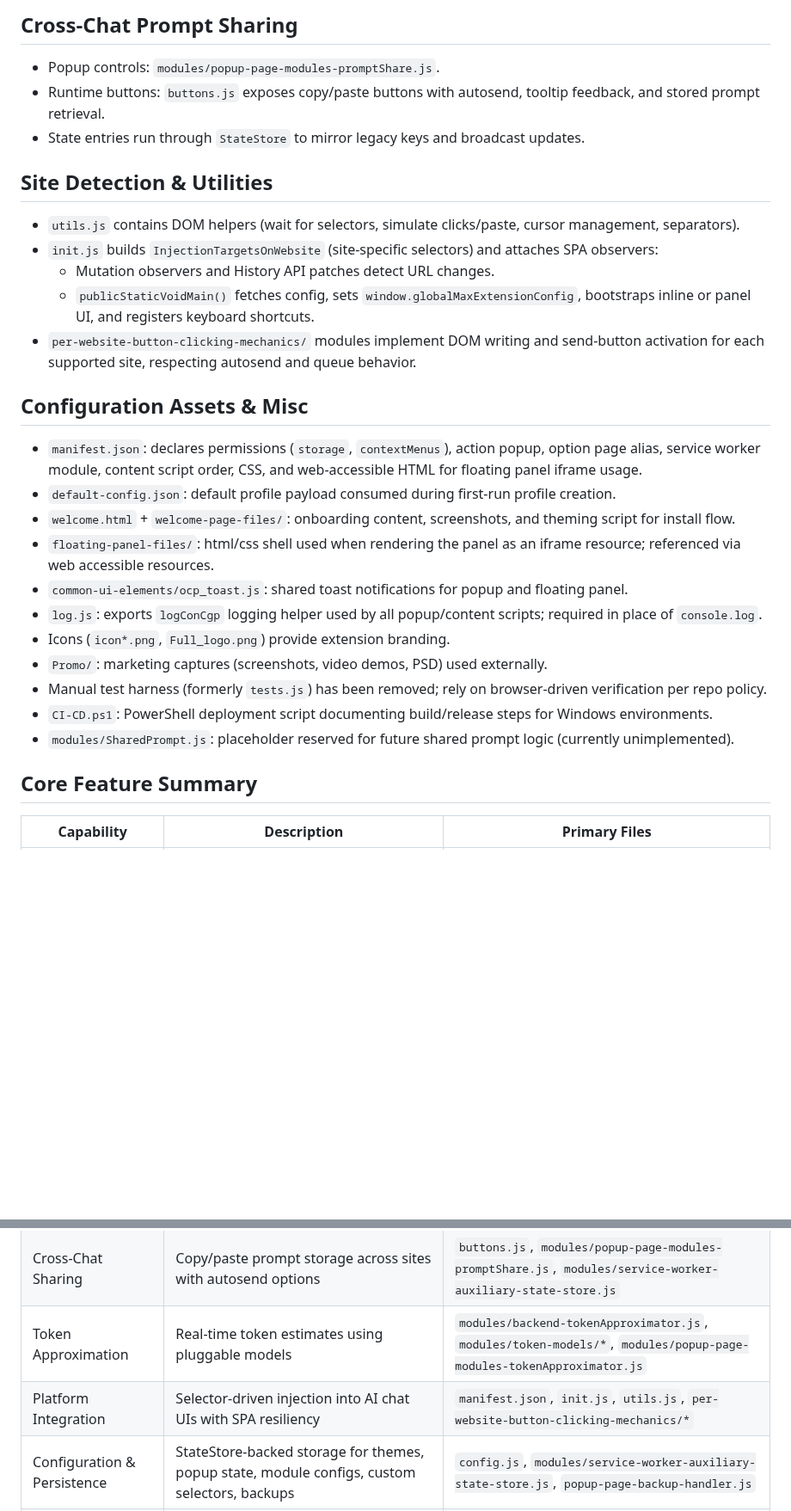
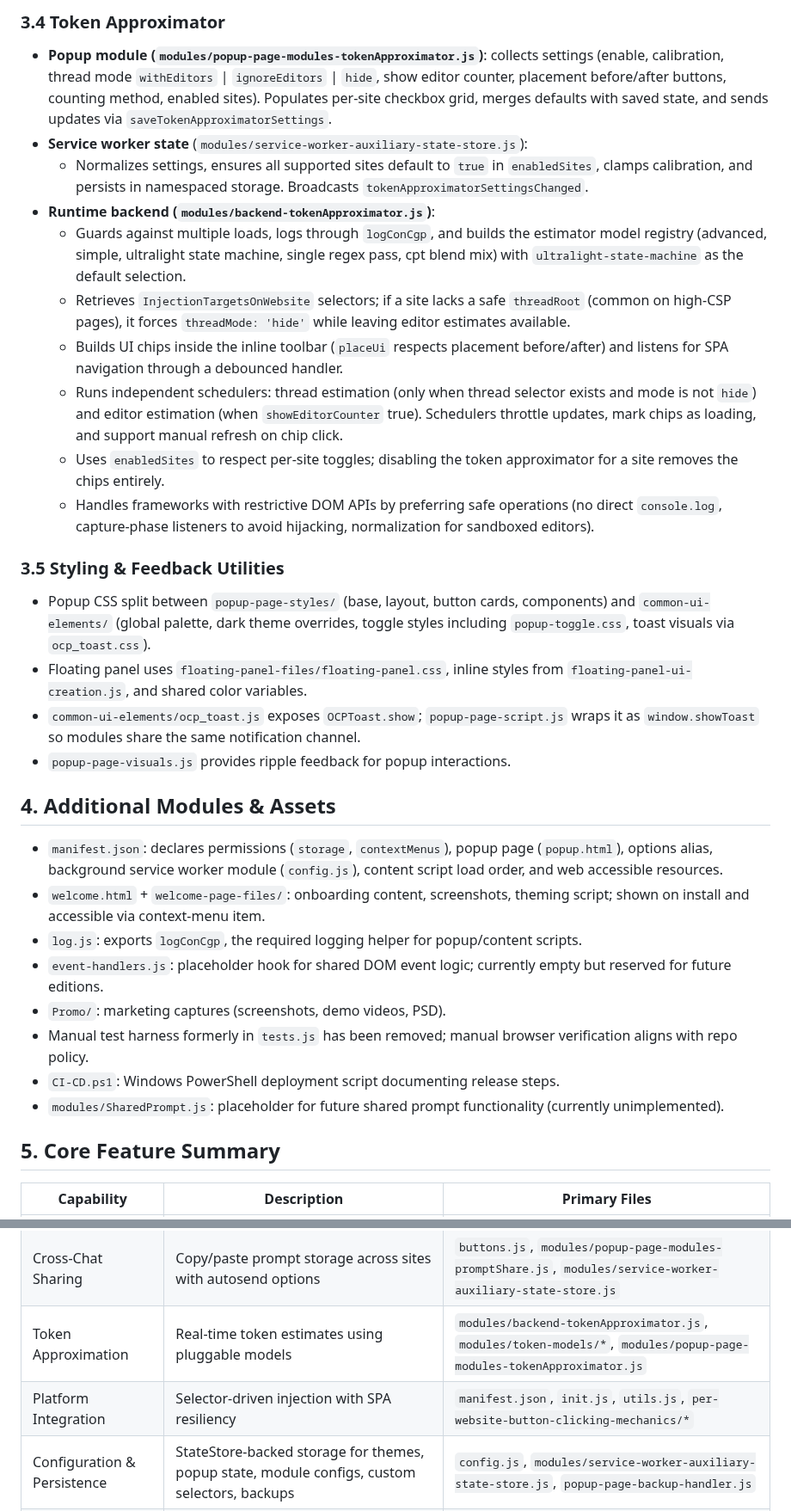
Before and after one commit to MaxITService/OneClickPrompts, a Markdown page: code-notes.md, 2 parts joined by grey strips. Shown at 86% size. GitHub-like rendering; blank space fills up the shorter version.

```diff
--- a/code-notes.md
+++ b/code-notes.md
@@ -89,30 +91,33 @@ Current architecture reference for the OneClickPrompts Chrome extension (Manifes
 
-## Cross-Chat Prompt Sharing
-- Popup controls: `modules/popup-page-modules-promptShare.js`.
-- Runtime buttons: `buttons.js` exposes copy/paste buttons with autosend, tooltip feedback, and stored prompt retrieval.
-- State entries run through `StateStore` to mirror legacy keys and broadcast updates.
+### 3.4 Token Approximator
+- **Popup module (`modules/popup-page-modules-tokenApproximator.js`)**: collects settings (enable, calibration, thread mode `withEditors` | `ignoreEditors` | `hide`, show editor counter, placement before/after buttons, counting method, enabled sites). Populates per-site checkbox grid, merges defaults with saved state, and sends updates via `saveTokenApproximatorSettings`.
+- **Service worker state** (`modules/service-worker-auxiliary-state-store.js`):
+  - Normalizes settings, ensures all supported sites default to `true` in `enabledSites`, clamps calibration, and persists in namespaced storage. Broadcasts `tokenApproximatorSettingsChanged`.
+- **Runtime backend (`modules/backend-tokenApproximator.js`)**:
+  - Guards against multiple loads, logs through `logConCgp`, and builds the estimator model registry (advanced, simple, ultralight state machine, single regex pass, cpt blend mix) with `ultralight-state-machine` as the default selection.
+  - Retrieves `InjectionTargetsOnWebsite` selectors; if a site lacks a safe `threadRoot` (common on high-CSP pages), it forces `threadMode: 'hide'` while leaving editor estimates available.
+  - Builds UI chips inside the inline toolbar (`placeUi` respects placement before/after) and listens for SPA navigation through a debounced handler.
+  - Runs independent schedulers: thread estimation (only when thread selector exists and mode is not `hide`) and editor estimation (when `showEditorCounter` true). Schedulers throttle updates, mark chips as loading, and support manual refresh on chip click.
+  - Uses `enabledSites` to respect per-site toggles; disabling the token approximator for a site removes the chips entirely.
+  - Handles frameworks with restrictive DOM APIs by preferring safe operations (no direct `console.log`, capture-phase listeners to avoid hijacking, normalization for sandboxed editors).
 
-## Site Detection & Utilities
-- `utils.js` contains DOM helpers (wait for selectors, simulate clicks/paste, cursor management, separators).
-- `init.js` builds `InjectionTargetsOnWebsite` (site-specific selectors) and attaches SPA observers:
-  - Mutation observers and History API patches detect URL changes.
-  - `publicStaticVoidMain()` fetches config, sets `window.globalMaxExtensionConfig`, bootstraps inline or panel UI, and registers keyboard shortcuts.
-- `per-website-button-clicking-mechanics/` modules implement DOM writing and send-button activation for each supported site, respecting autosend and queue behavior.
+### 3.5 Styling & Feedback Utilities
+- Popup CSS split between `popup-page-styles/` (base, layout, button cards, components) and `common-ui-elements/` (global palette, dark theme overrides, toggle styles including `popup-toggle.css`, toast visuals via `ocp_toast.css`).
+- Floating panel uses `floating-panel-files/floating-panel.css`, inline styles from `floating-panel-ui-creation.js`, and shared color variables.
+- `common-ui-elements/ocp_toast.js` exposes `OCPToast.show`; `popup-page-script.js` wraps it as `window.showToast` so modules share the same notification channel.
+- `popup-page-visuals.js` provides ripple feedback for popup interactions.
 
-## Configuration Assets & Misc
-- `manifest.json`: declares permissions (`storage`, `contextMenus`), action popup, option page alias, service worker module, content script order, CSS, and web-accessible HTML for floating panel iframe usage.
-- `default-config.json`: default profile payload consumed during first-run profile creation.
-- `welcome.html` + `welcome-page-files/`: onboarding content, screenshots, and theming script for install flow.
-- `floating-panel-files/`: html/css shell used when rendering the panel as an iframe resource; referenced via web accessible resources.
-- `common-ui-elements/ocp_toast.js`: shared toast notifications for popup and floating panel.
-- `log.js`: exports `logConCgp` logging helper used by all popup/content scripts; required in place of `console.log`.
-- Icons (`icon*.png`, `Full_logo.png`) provide extension branding.
-- `Promo/`: marketing captures (screenshots, video demos, PSD) used externally.
-- Manual test harness (formerly `tests.js`) has been removed; rely on browser-driven verification per repo policy.
-- `CI-CD.ps1`: PowerShell deployment script documenting build/release steps for Windows environments.
-- `modules/SharedPrompt.js`: placeholder reserved for future shared prompt logic (currently unimplemented).
+## 4. Additional Modules & Assets
+- `manifest.json`: declares permissions (`storage`, `contextMenus`), popup page (`popup.html`), options alias, background service worker module (`config.js`), content script load order, and web accessible resources.
+- `welcome.html` + `welcome-page-files/`: onboarding content, screenshots, theming script; shown on install and accessible via context-menu item.
+- `log.js`: exports `logConCgp`, the required logging helper for popup/content scripts.
+- `event-handlers.js`: placeholder hook for shared DOM event logic; currently empty but reserved for future editions.
+- `Promo/`: marketing captures (screenshots, demo videos, PSD).
+- Manual test harness formerly in `tests.js` has been removed; manual browser verification aligns with repo policy.
+- `CI-CD.ps1`: Windows PowerShell deployment script documenting release steps.
+- `modules/SharedPrompt.js`: placeholder for future shared prompt functionality (currently unimplemented).
 
-## Core Feature Summary
+## 5. Core Feature Summary
 | Capability | Description | Primary Files |
 |------------|-------------|----------------|
 | Button Management System | Custom prompt buttons with emoji/text, separators, numeric shortcuts, site-aware click flows | `buttons.js`, `buttons-init-and-render.js`, `per-website-button-clicking-mechanics/*` |
@@ -122,6 +127,6 @@ Current architecture reference for the OneClickPrompts Chrome extension (Manifes
 | Queue System | Sequential prompt execution with delays, automation toggles, randomization, finish cues | `floating-panel-ui-queue.js`, `floating-panel-ui-queue-dnd.js`, `floating-panel-ui-engine.js` |
 | Cross-Chat Sharing | Copy/paste prompt storage across sites with autosend options | `buttons.js`, `modules/popup-page-modules-promptShare.js`, `modules/service-worker-auxiliary-state-store.js` |
 | Token Approximation | Real-time token estimates using pluggable models | `modules/backend-tokenApproximator.js`, `modules/token-models/*`, `modules/popup-page-modules-tokenApproximator.js` |
-| Platform Integration | Selector-driven injection into AI chat UIs with SPA resiliency | `manifest.json`, `init.js`, `utils.js`, `per-website-button-clicking-mechanics/*` |
+| Platform Integration | Selector-driven injection with SPA resiliency | `manifest.json`, `init.js`, `utils.js`, `per-website-button-clicking-mechanics/*` |
 | Configuration & Persistence | StateStore-backed storage for themes, popup state, module configs, custom selectors, backups | `config.js`, `modules/service-worker-auxiliary-state-store.js`, `popup-page-backup-handler.js` |
 | Theme System | Light/dark theme sync with OS preference; shared stylesheets | `popup-page-theme.js`, `common-ui-elements/dark-theme.css`, `common-ui-elements/common-style.css` |
```
Also changed, not shown: other parts of code-notes.md (+79 -77 lines).
